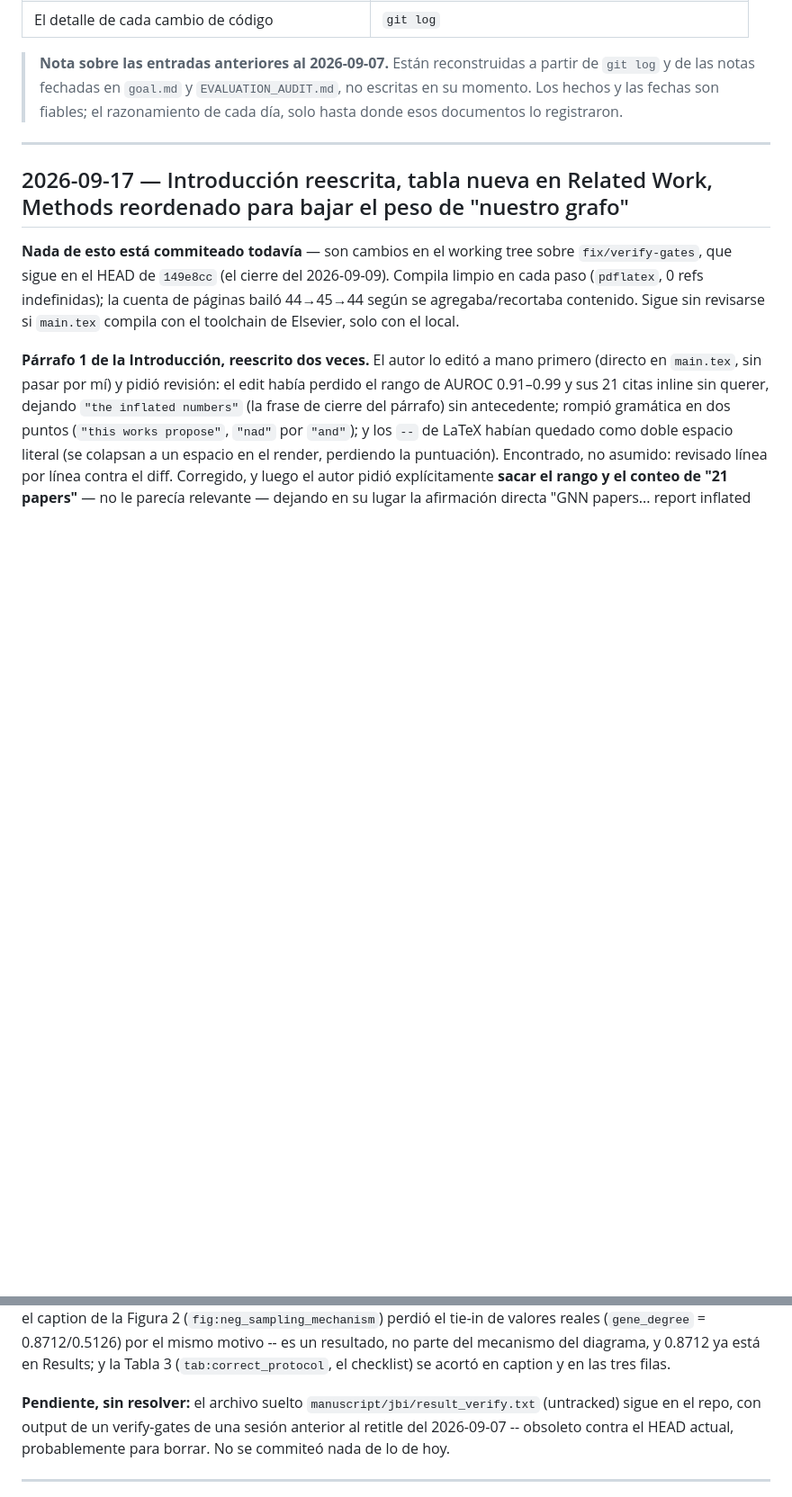
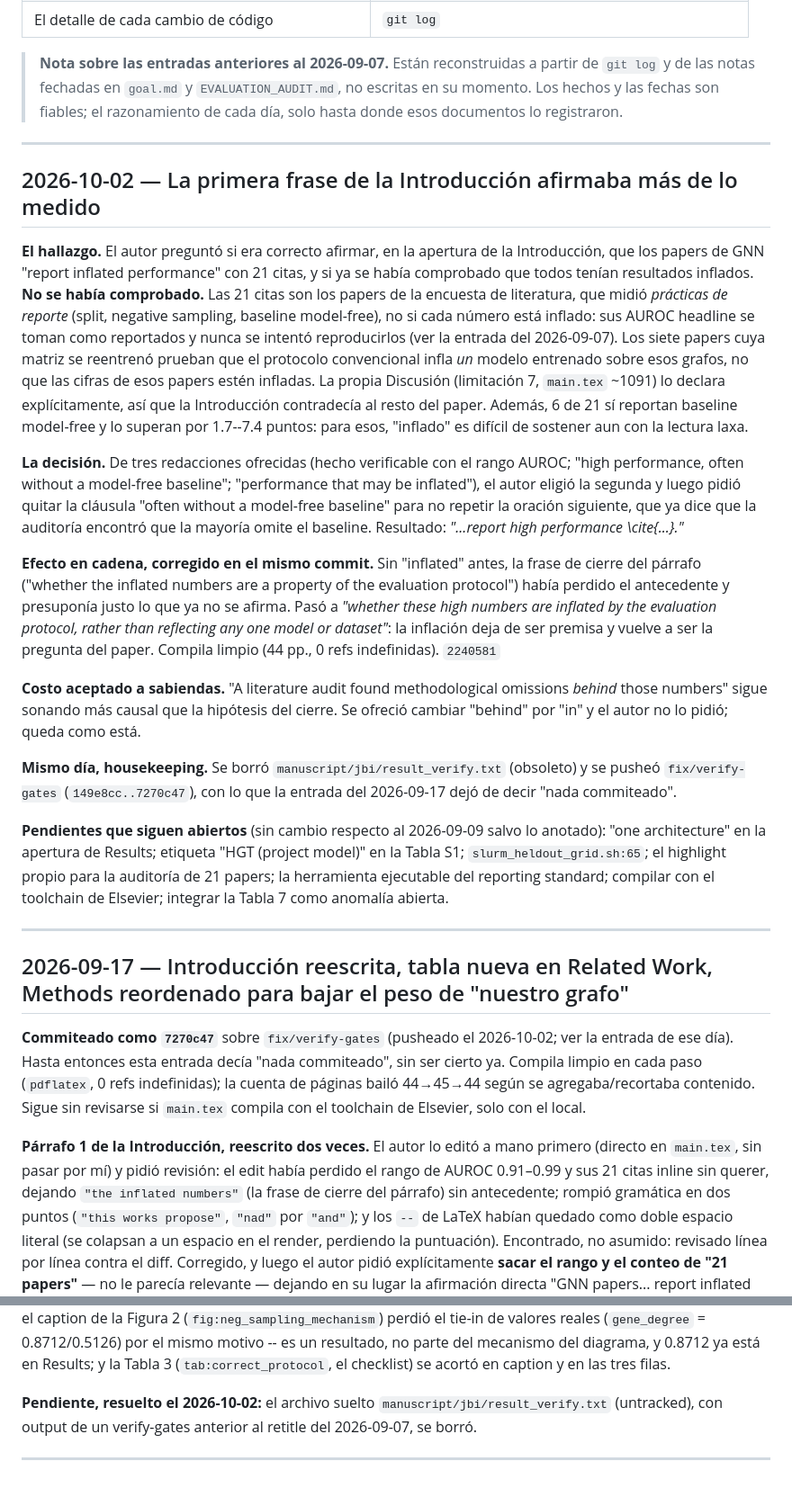
Before and after one commit to UlisesMoyaSanchez/microRNA_project, a Markdown page: BITACORA.md, 2 parts joined by grey strips. Shown at 90% size. Rendered like a GitHub page; blank space fills up the shorter version.

Commit message:
Log the Introduction opening-claim fix; correct the stale 2026-09-17 entry
Co-Authored-By: Claude Sonnet 5.5 <noreply@anthropic.com>

```diff
--- a/BITACORA.md
+++ b/BITACORA.md
@@ -23,11 +23,56 @@ trabajo, no por commit.
 
 ---
 
+## 2026-10-02 — La primera frase de la Introducción afirmaba más de lo medido
+
+**El hallazgo.** El autor preguntó si era correcto afirmar, en la apertura de la
+Introducción, que los papers de GNN "report inflated performance" con 21 citas, y si ya
+se había comprobado que todos tenían resultados inflados. **No se había comprobado.** Las
+21 citas son los papers de la encuesta de literatura, que midió *prácticas de reporte*
+(split, negative sampling, baseline model-free), no si cada número está inflado: sus AUROC
+headline se toman como reportados y nunca se intentó reproducirlos (ver la entrada del
+2026-09-07). Los siete papers cuya matriz se reentrenó prueban que el protocolo
+convencional infla *un* modelo entrenado sobre esos grafos, no que las cifras de esos
+papers estén infladas. La propia Discusión (limitación 7, `main.tex` ~1091) lo declara
+explícitamente, así que la Introducción contradecía al resto del paper. Además, 6 de 21
+sí reportan baseline model-free y lo superan por 1.7--7.4 puntos: para esos, "inflado" es
+difícil de sostener aun con la lectura laxa.
+
+**La decisión.** De tres redacciones ofrecidas (hecho verificable con el rango AUROC;
+"high performance, often without a model-free baseline"; "performance that may be
+inflated"), el autor eligió la segunda y luego pidió quitar la cláusula "often without a
+model-free baseline" para no repetir la oración siguiente, que ya dice que la auditoría
+encontró que la mayoría omite el baseline. Resultado: *"...report high performance
+\cite{...}."*
+
+**Efecto en cadena, corregido en el mismo commit.** Sin "inflated" antes, la frase de
+cierre del párrafo ("whether the inflated numbers are a property of the evaluation
+protocol") había perdido el antecedente y presuponía justo lo que ya no se afirma. Pasó a
+*"whether these high numbers are inflated by the evaluation protocol, rather than
+reflecting any one model or dataset"*: la inflación deja de ser premisa y vuelve a ser la
+pregunta del paper. Compila limpio (44 pp., 0 refs indefinidas). `2240581`
+
+**Costo aceptado a sabiendas.** "A literature audit found methodological omissions
+*behind* those numbers" sigue sonando más causal que la hipótesis del cierre. Se ofreció
+cambiar "behind" por "in" y el autor no lo pidió; queda como está.
+
+**Mismo día, housekeeping.** Se borró `manuscript/jbi/result_verify.txt` (obsoleto) y se
+pusheó `fix/verify-gates` (`149e8cc..7270c47`), con lo que la entrada del 2026-09-17
+dejó de decir "nada commiteado".
+
+**Pendientes que siguen abiertos** (sin cambio respecto al 2026-09-09 salvo lo anotado):
+"one architecture" en la apertura de Results; etiqueta "HGT (project model)" en la Tabla
+S1; `slurm_heldout_grid.sh:65`; el highlight propio para la auditoría de 21 papers; la
+herramienta ejecutable del reporting standard; compilar con el toolchain de Elsevier;
+integrar la Tabla 7 como anomalía abierta.
+
+---
+
 ## 2026-09-17 — Introducción reescrita, tabla nueva en Related Work, Methods reordenado para bajar el peso de "nuestro grafo"
 
-**Nada de esto está commiteado todavía** — son cambios en el working tree sobre
-`fix/verify-gates`, que sigue en el HEAD de `149e8cc` (el cierre del 2026-09-09). Compila
-limpio en cada paso (`pdflatex`, 0 refs indefinidas); la cuenta de páginas bailó
+**Commiteado como `7270c47`** sobre `fix/verify-gates` (pusheado el 2026-10-02; ver la
+entrada de ese día). Hasta entonces esta entrada decía "nada commiteado", sin ser cierto
+ya. Compila limpio en cada paso (`pdflatex`, 0 refs indefinidas); la cuenta de páginas bailó
 44→45→44 según se agregaba/recortaba contenido. Sigue sin revisarse si `main.tex`
 compila con el toolchain de Elsevier, solo con el local.
 
@@ -116,10 +161,8 @@ valores reales (`gene_degree` = 0.8712/0.5126) por el mismo motivo -- es un resu
 no parte del mecanismo del diagrama, y 0.8712 ya está en Results; y la Tabla 3
 (`tab:correct_protocol`, el checklist) se acortó en caption y en las tres filas.
 
-**Pendiente, sin resolver:** el archivo suelto `manuscript/jbi/result_verify.txt`
-(untracked) sigue en el repo, con output de un verify-gates de una sesión anterior al
-retitle del 2026-09-07 -- obsoleto contra el HEAD actual, probablemente para borrar.
-No se commiteó nada de lo de hoy.
+**Pendiente, resuelto el 2026-10-02:** el archivo suelto `manuscript/jbi/result_verify.txt`
+(untracked), con output de un verify-gates anterior al retitle del 2026-09-07, se borró.
 
 ---
 
```
